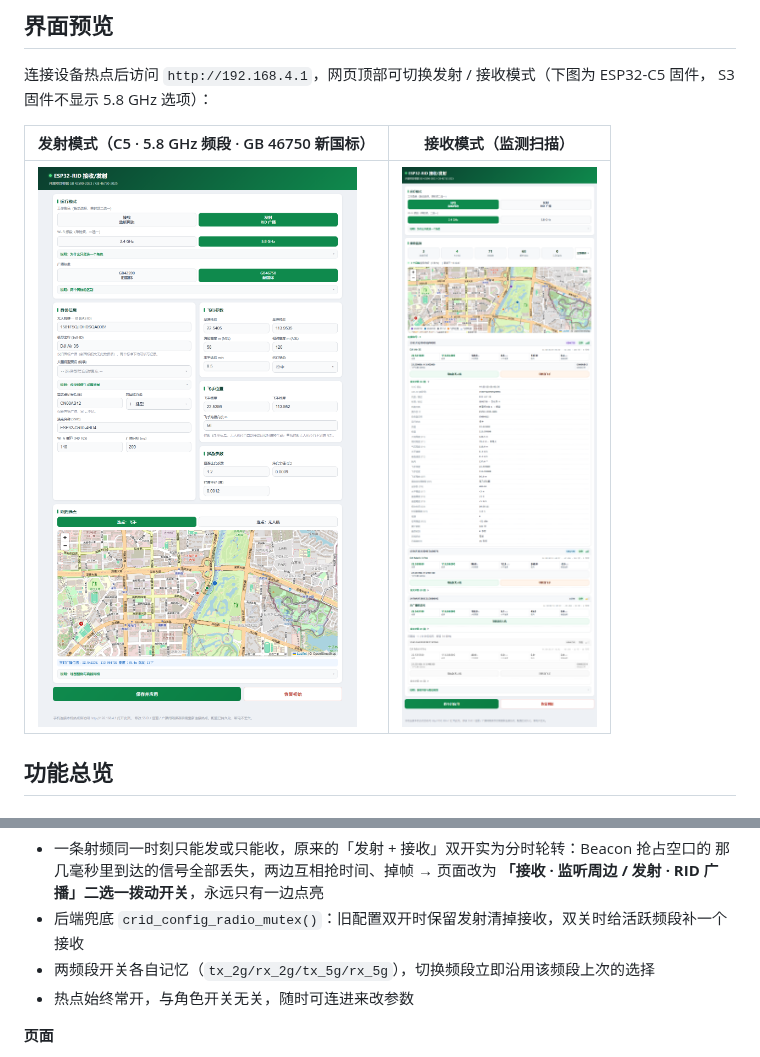
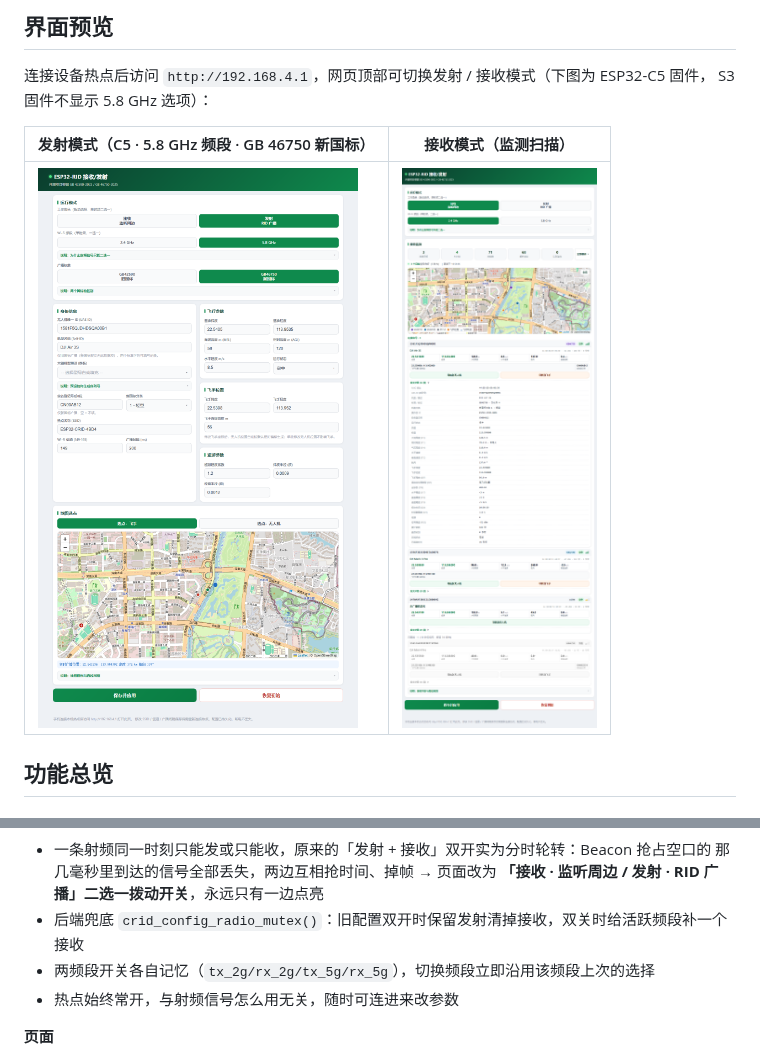
Before and after one commit to sd1471123/esp32-ChinaRemoteID_Scan_Sim, a Markdown page: README.md, 2 parts joined by grey strips. Drawn GitHub-style; pictures changed too: docs/webui_rx.png, docs/webui_tx.png.

Commit message:
docs(web): 频段说明条的措辞纠正——「角色」改为「射频信号」
- 「说明：为什么只能选一个角色」→「说明：为什么射频信号只能二选一」
  （该说明条位于 Wi-Fi 频段二选一下方，描述对象是射频信号而非工作角色）
- 「热点始终开启，与角色开关无关」→「与射频信号怎么用无关」
- README 同步；docs/webui_rx.png、docs/webui_tx.png 按新文案重制

```diff
--- a/README.md
+++ b/README.md
@@ -228,7 +228,7 @@ GB 42590-2023 附录 A.1.3.1.3 允许 **5725–5829 MHz**，对应 Wi-Fi 信道
   **「接收 · 监听周边 / 发射 · RID 广播」二选一拨动开关**，永远只有一边点亮
 - 后端兜底 `crid_config_radio_mutex()`：旧配置双开时保留发射清掉接收，双关时给活跃频段补一个接收
 - 两频段开关各自记忆（`tx_2g/rx_2g/tx_5g/rx_5g`），切换频段立即沿用该频段上次的选择
-- 热点始终常开，与角色开关无关，随时可连进来改参数
+- 热点始终常开，与射频信号怎么用无关，随时可连进来改参数
 
 **页面**
 
```
Also changed, not shown: 2 other files.
